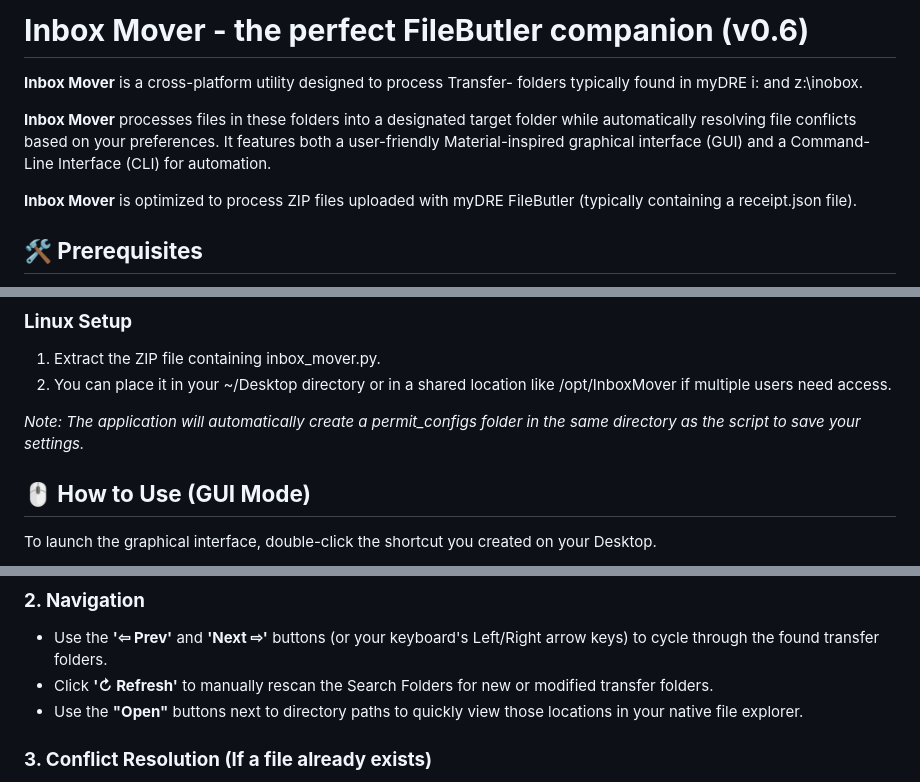
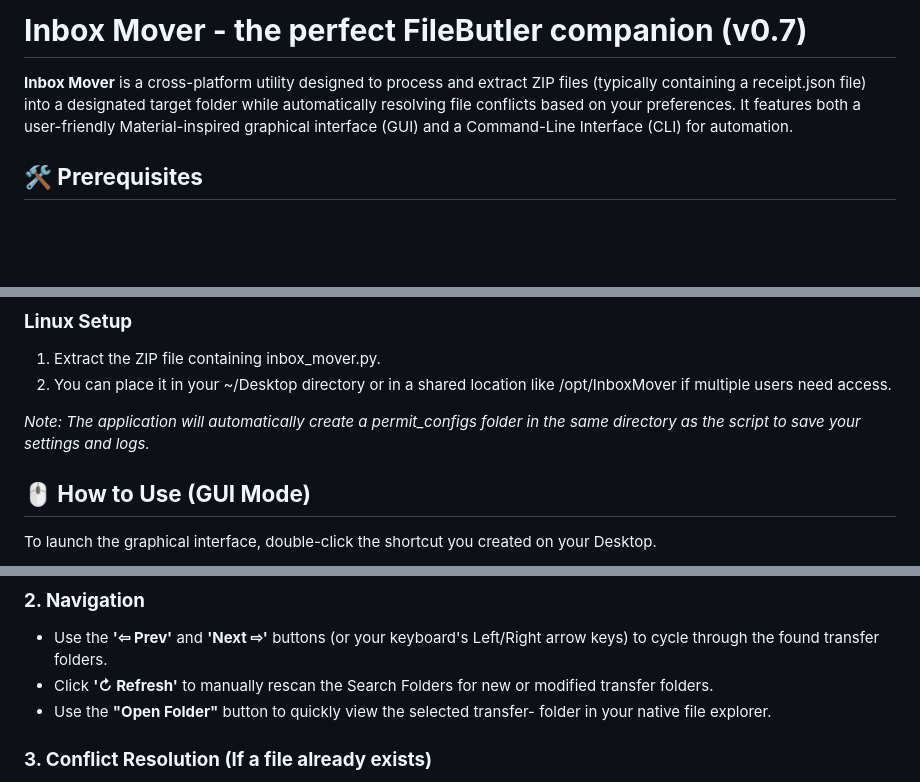
Before and after one commit to flow4u/InboxMover, a Markdown page: README.md, 3 parts joined by grey strips. GitHub-like rendering; blank space fills up the shorter version.

```diff
--- a/README.md
+++ b/README.md
@@ -1,10 +1,6 @@
-# **Inbox Mover \- the perfect FileButler companion (v0.6)**
+# **Inbox Mover \- the perfect FileButler companion (v0.7)**
 
-**Inbox Mover** is a cross-platform utility designed to process Transfer- folders typically found in myDRE i: and z:\\inobox.
-
-**Inbox Mover** processes files in these folders into a designated target folder while automatically resolving file conflicts based on your preferences. It features both a user-friendly Material-inspired graphical interface (GUI) and a Command-Line Interface (CLI) for automation.
-
-**Inbox Mover** is optimized to process ZIP files uploaded with myDRE FileButler (typically containing a receipt.json file).
+**Inbox Mover** is a cross-platform utility designed to process and extract ZIP files (typically containing a receipt.json file) into a designated target folder while automatically resolving file conflicts based on your preferences. It features both a user-friendly Material-inspired graphical interface (GUI) and a Command-Line Interface (CLI) for automation.
 
 ## **🛠️ Prerequisites**
 
@@ -45,7 +41,7 @@ Because Inbox Mover is a standalone script, "installing" it just means placing i
 1. Extract the ZIP file containing inbox\_mover.py.
 2. You can place it in your \~/Desktop directory or in a shared location like /opt/InboxMover if multiple users need access.
 
-*Note: The application will automatically create a permit\_configs folder in the same directory as the script to save your settings.*
+*Note: The application will automatically create a permit\_configs folder in the same directory as the script to save your settings and logs.*
 
 ## **🖱️ How to Use (GUI Mode)**
 
@@ -62,7 +58,7 @@ To launch the graphical interface, double-click the shortcut you created on your
 
 * Use the **'⇦ Prev'** and **'Next ⇨'** buttons (or your keyboard's Left/Right arrow keys) to cycle through the found transfer folders.
 * Click **'↻ Refresh'** to manually rescan the Search Folders for new or modified transfer folders.
-* Use the **"Open"** buttons next to directory paths to quickly view those locations in your native file explorer.
+* Use the **"Open Folder"** button to quickly view the selected transfer- folder in your native file explorer.
 
 ### **3\. Conflict Resolution (If a file already exists)**
 
```
Also changed, not shown: other parts of README.md (+2 -1 lines), Test Plan.md (+17 -7 lines), FileButler.png (added), 1 other file.
